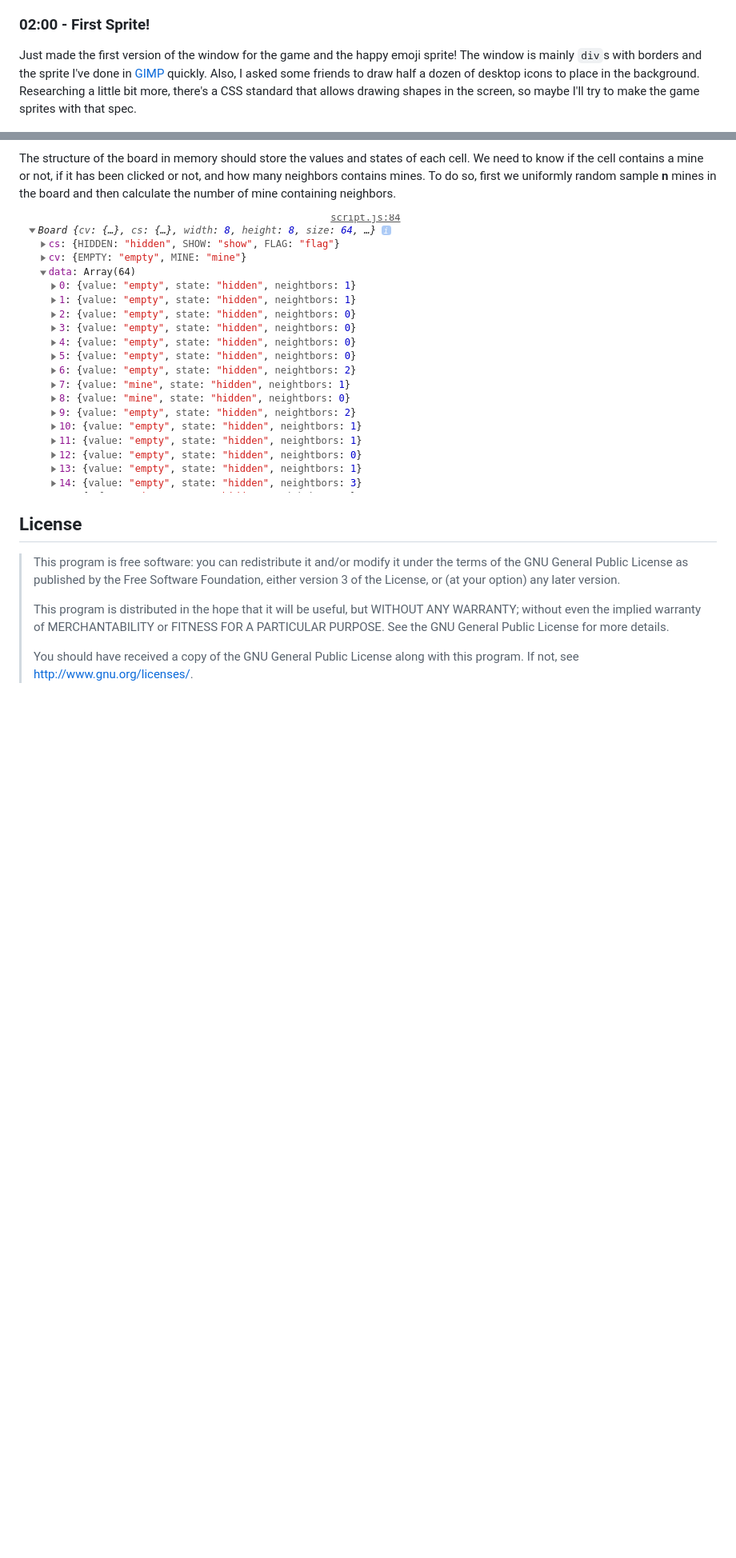
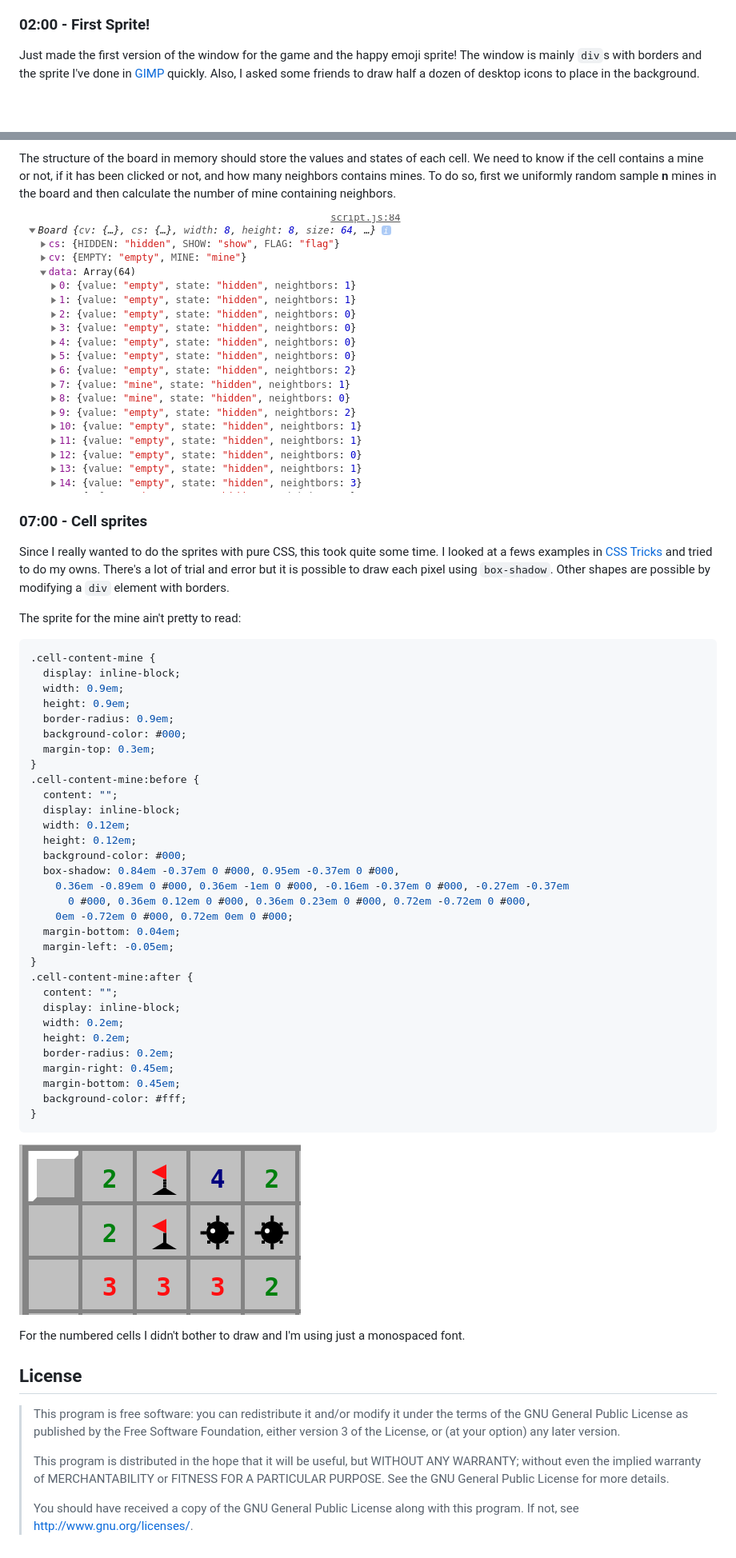
Before and after one commit to luxedo/minesweeper-almost-from-scratch, a Markdown page: README.md, 2 parts joined by grey strips. Shown: that part at 80% size. Rendered like a GitHub page; pictures changed too: report-assets/sprites.png (added); blank space fills up the shorter version.

Commit message:
06:00 - Cell sprites

````diff
--- a/README.md
+++ b/README.md
@@ -67,9 +66,7 @@ Just made the first version of the window for the game and the happy
 emoji sprite! The window is mainly `div`s with borders and the sprite
 I've done in [GIMP](https://www.gimp.org/) quickly.
 Also, I asked some friends to draw half a dozen of desktop icons to
-place in the background. Researching a little bit more, there's a CSS
-standard that allows drawing shapes in the screen, so maybe I'll try
-to make the game sprites with that spec.
+place in the background.
 
 ![First sprite](report-assets/first-sprite.png)
 
@@ -83,6 +80,55 @@ then calculate the number of mine containing neighbors.
 
 ![Data structure](report-assets/data-structure.png)
 
+### 07:00 - Cell sprites
+
+Since I really wanted to do the sprites with pure CSS, this took quite
+some time. I looked at a fews examples in [CSS Tricks](https://css-tricks.com/the-shapes-of-css/)
+and tried to do my owns. There's a lot of trial and error but it is
+possible to draw each pixel using `box-shadow`. Other shapes are
+possible by modifying a `div` element with borders.
+
+The sprite for the mine ain't pretty to read:
+
+```css
+.cell-content-mine {
+  display: inline-block;
+  width: 0.9em;
+  height: 0.9em;
+  border-radius: 0.9em;
+  background-color: #000;
+  margin-top: 0.3em;
+}
+.cell-content-mine:before {
+  content: "";
+  display: inline-block;
+  width: 0.12em;
+  height: 0.12em;
+  background-color: #000;
+  box-shadow: 0.84em -0.37em 0 #000, 0.95em -0.37em 0 #000,
+    0.36em -0.89em 0 #000, 0.36em -1em 0 #000, -0.16em -0.37em 0 #000, -0.27em -0.37em
+      0 #000, 0.36em 0.12em 0 #000, 0.36em 0.23em 0 #000, 0.72em -0.72em 0 #000,
+    0em -0.72em 0 #000, 0.72em 0em 0 #000;
+  margin-bottom: 0.04em;
+  margin-left: -0.05em;
+}
+.cell-content-mine:after {
+  content: "";
+  display: inline-block;
+  width: 0.2em;
+  height: 0.2em;
+  border-radius: 0.2em;
+  margin-right: 0.45em;
+  margin-bottom: 0.45em;
+  background-color: #fff;
+}
+```
+
+![Sprites and rendering](report-assets/sprites.png)
+
+For the numbered cells I didn't bother to draw and I'm using just
+a monospaced font.
+
 ## License
 
 > This program is free software: you can redistribute it and/or modify it under the terms of the GNU General Public License as published by the Free Software Foundation, either version 3 of the License, or (at your option) any later version.
````
Also changed, not shown: other parts of README.md (+4 -5 lines), 2 other files.
